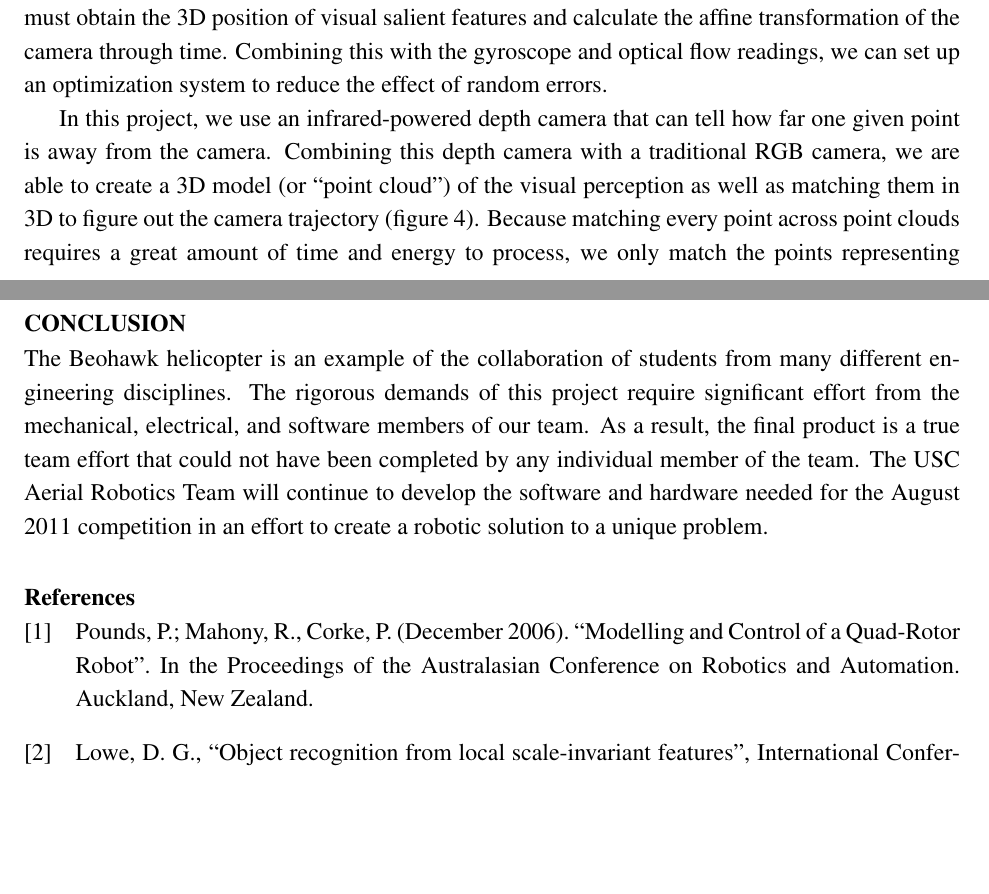
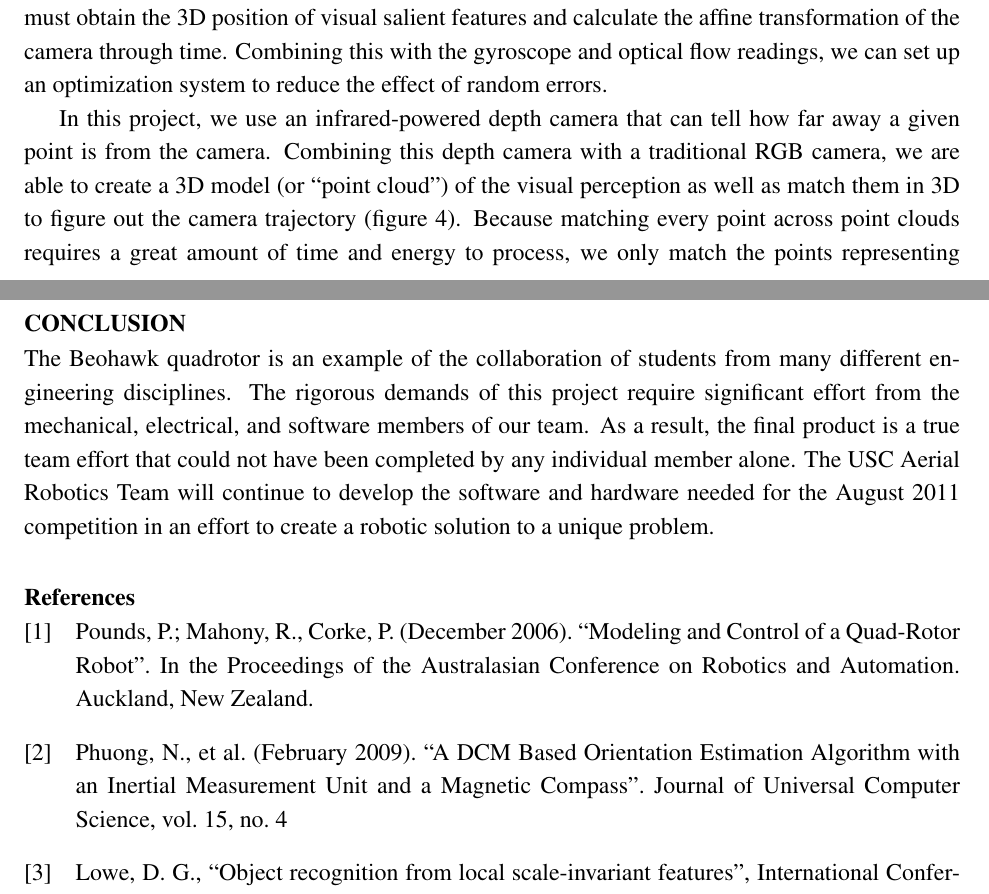
Before and after one commit to floatingbit/iarc-paper, a LaTeX paper (iarc_paper.tex): two parts of pages 4 and 11 of 11, joined at a grey line, cut so that both start at the same text, the shorter picture padded with empty space. Compiled offline with pdfLaTeX.

Commit message:
Looks like this could be the final copy

```diff
--- a/iarc_paper.tex
+++ b/iarc_paper.tex
@@ -96,5 +96,5 @@ Simultaneous localization and mapping (SLAM) has been the central problem for au
 \label{fig:slam}
 \end{figure}
 
-In this project, we use an infrared-powered depth camera that can tell how far one given point is away from the camera. Combining this depth camera with a traditional RGB camera, we are able to create a 3D model (or ``point cloud'') of the visual perception as well as matching them in 3D to figure out the camera trajectory (figure \ref{fig:slam}). Because matching every point across point clouds requires a great amount of time and energy to process, we only match the points representing the same object in the real world from different clouds. Singular value decomposition is used to process the matching result and to produce the translation and rotation matrix.
+In this project, we use an infrared-powered depth camera that can tell how far away a given point is from the camera. Combining this depth camera with a traditional RGB camera, we are able to create a 3D model (or ``point cloud'') of the visual perception as well as match them in 3D to figure out the camera trajectory (figure \ref{fig:slam}). Because matching every point across point clouds requires a great amount of time and energy to process, we only match the points representing the same object in the real world from different clouds. Singular value decomposition is used to process the matching result and to produce the translation and rotation matrix.
 
@@ -224,15 +222,18 @@ For software, individual unit tests were done to ensure the proper functioning o
 
 %7) Conclusion	5
 \section{Conclusion}
-The Beohawk helicopter is an example of the collaboration of students from many different engineering disciplines. The rigorous demands of this project require significant effort from the mechanical, electrical, and software members of our team. As a result, the final product is a true team effort that could not have been completed by any individual member of the team. The USC Aerial Robotics Team will continue to develop the software and hardware needed for the August 2011 competition in an effort to create a robotic solution to a unique problem.
+The Beohawk quadrotor is an example of the collaboration of students from many different engineering disciplines. The rigorous demands of this project require significant effort from the mechanical, electrical, and software members of our team. As a result, the final product is a true team effort that could not have been completed by any individual member alone. The USC Aerial Robotics Team will continue to develop the software and hardware needed for the August 2011 competition in an effort to create a robotic solution to a unique problem.
 
 
 %8) References	5
 \bibliographystyle{IEEEbib}
 \begin{thebibliography}{10}
 \bibitem[1]{bib:quadrotor}
-Pounds, P.; Mahony, R., Corke, P. (December 2006). ``Modelling and Control of a Quad-Rotor Robot''. In the Proceedings of the Australasian Conference on Robotics and Automation. Auckland, New Zealand.
-\bibitem[2]{bib:sift}
+Pounds, P.; Mahony, R., Corke, P. (December 2006). ``Modeling and Control of a Quad-Rotor Robot''. In the Proceedings of the Australasian Conference on Robotics and Automation. Auckland, New Zealand.
+\bibitem[2]{bib:dcm}
+Phuong, N., et al. (February 2009). ``A DCM Based Orientation Estimation Algorithm with an Inertial Measurement Unit and a Magnetic Compass''.
+Journal of Universal Computer Science, vol. 15, no. 4
+\bibitem[3]{bib:sift}
 Lowe, D. G., ``Object recognition from local scale-invariant features'', International Conference on Computer Vision, Corfu, Greece, September 1999.
 \end{thebibliography}
 
```
Also changed, not shown: iarc_paper.tex (20 more changed lines).
